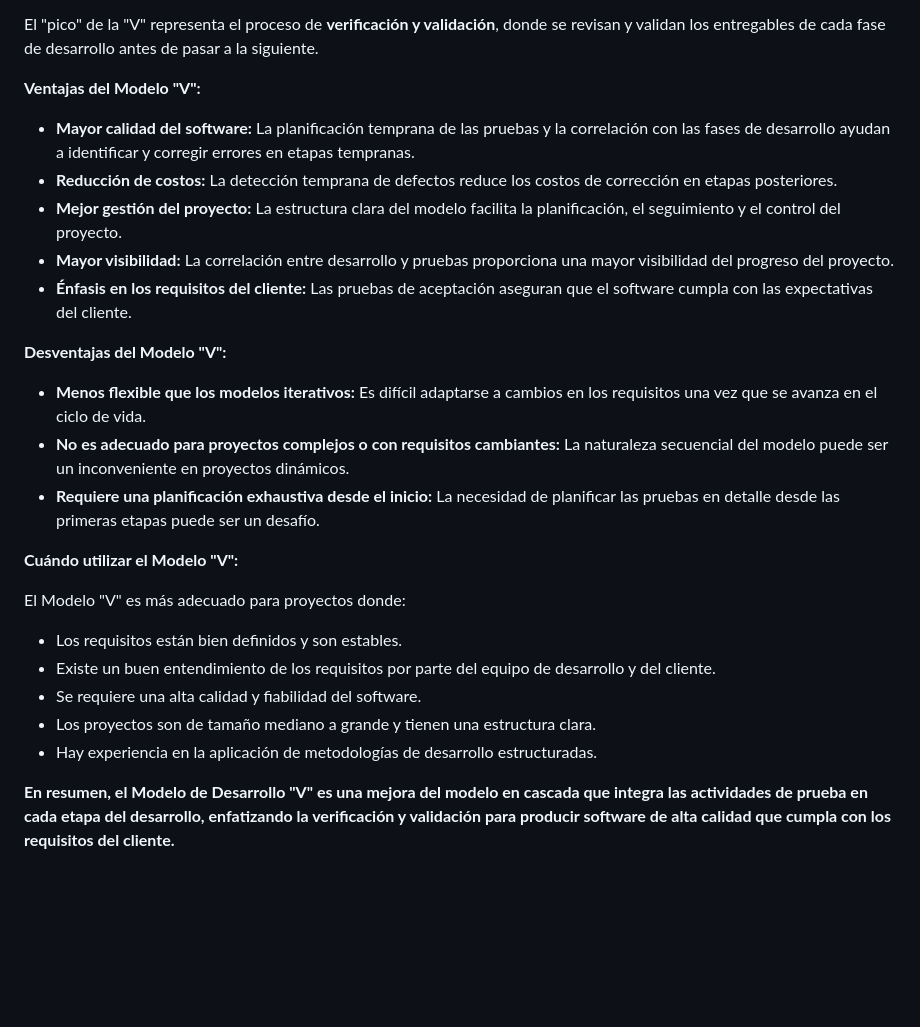
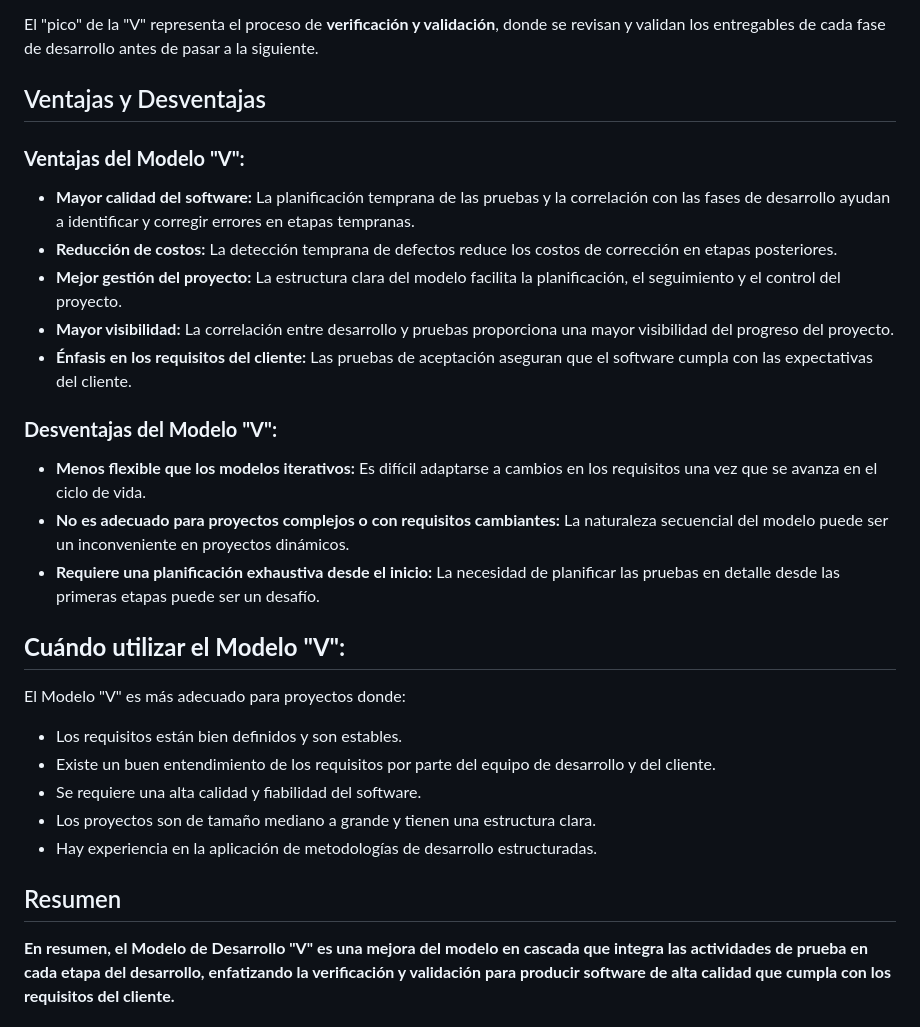
Before and after one commit to okcee/Django_ft_Testing, a Markdown page: Curso_Testing/2.2. Modelo de Desarrollo V.md, the part around one of its changes. Drawn GitHub-style; blank space fills up the shorter version.

```diff
--- a/Curso_Testing/2.2. Modelo de Desarrollo V.md
+++ b/Curso_Testing/2.2. Modelo de Desarrollo V.md
@@ -31,7 +31,8 @@ El modelo "V" consta de las siguientes fases, dispuestas en forma de "V":
 
 El "pico" de la "V" representa el proceso de **verificación y validación**, donde se revisan y validan los entregables de cada fase de desarrollo antes de pasar a la siguiente.
 
-**Ventajas del Modelo "V":**
+## Ventajas y Desventajas
+### **Ventajas del Modelo "V":**
 
 * **Mayor calidad del software:** La planificación temprana de las pruebas y la correlación con las fases de desarrollo ayudan a identificar y corregir errores en etapas tempranas.
 * **Reducción de costos:** La detección temprana de defectos reduce los costos de corrección en etapas posteriores.
@@ -39,13 +40,13 @@ El "pico" de la "V" representa el proceso de **verificación y validación**, do
 * **Mayor visibilidad:** La correlación entre desarrollo y pruebas proporciona una mayor visibilidad del progreso del proyecto.
 * **Énfasis en los requisitos del cliente:** Las pruebas de aceptación aseguran que el software cumpla con las expectativas del cliente.
 
-**Desventajas del Modelo "V":**
+### **Desventajas del Modelo "V":**
 
 * **Menos flexible que los modelos iterativos:** Es difícil adaptarse a cambios en los requisitos una vez que se avanza en el ciclo de vida.
 * **No es adecuado para proyectos complejos o con requisitos cambiantes:** La naturaleza secuencial del modelo puede ser un inconveniente en proyectos dinámicos.
 * **Requiere una planificación exhaustiva desde el inicio:** La necesidad de planificar las pruebas en detalle desde las primeras etapas puede ser un desafío.
 
-**Cuándo utilizar el Modelo "V":**
+## **Cuándo utilizar el Modelo "V":**
 
 El Modelo "V" es más adecuado para proyectos donde:
 
@@ -55,4 +56,5 @@ El Modelo "V" es más adecuado para proyectos donde:
 * Los proyectos son de tamaño mediano a grande y tienen una estructura clara.
 * Hay experiencia en la aplicación de metodologías de desarrollo estructuradas.
 
+## Resumen
 **En resumen, el Modelo de Desarrollo "V" es una mejora del modelo en cascada que integra las actividades de prueba en cada etapa del desarrollo, enfatizando la verificación y validación para producir software de alta calidad que cumpla con los requisitos del cliente.**
```
Also changed, not shown: other parts of Curso_Testing/2.2. Modelo de Desarrollo V.md (+2 -2 lines), Curso_Testing/2.1. Modelos cascada.md (+53 -34 lines).
